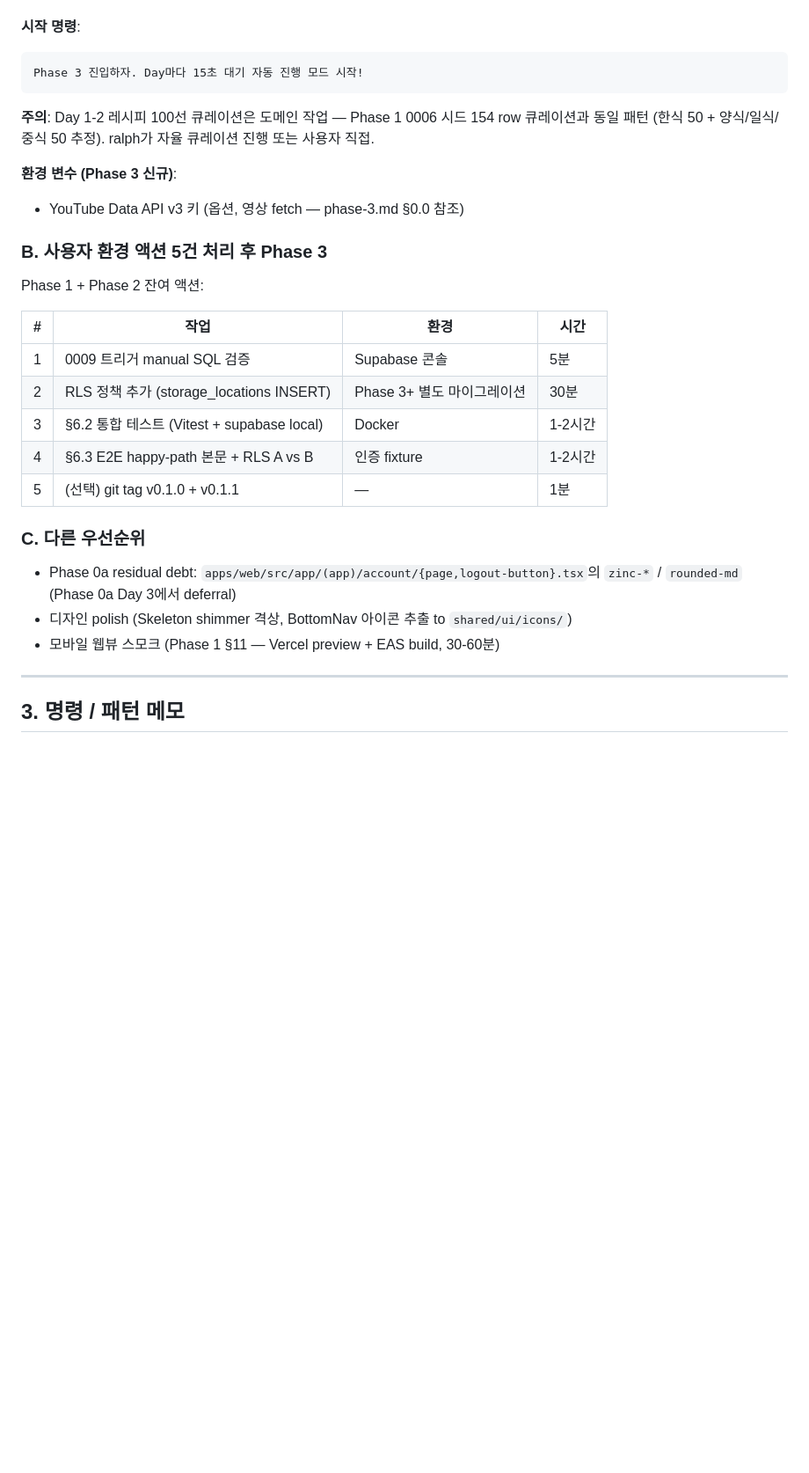
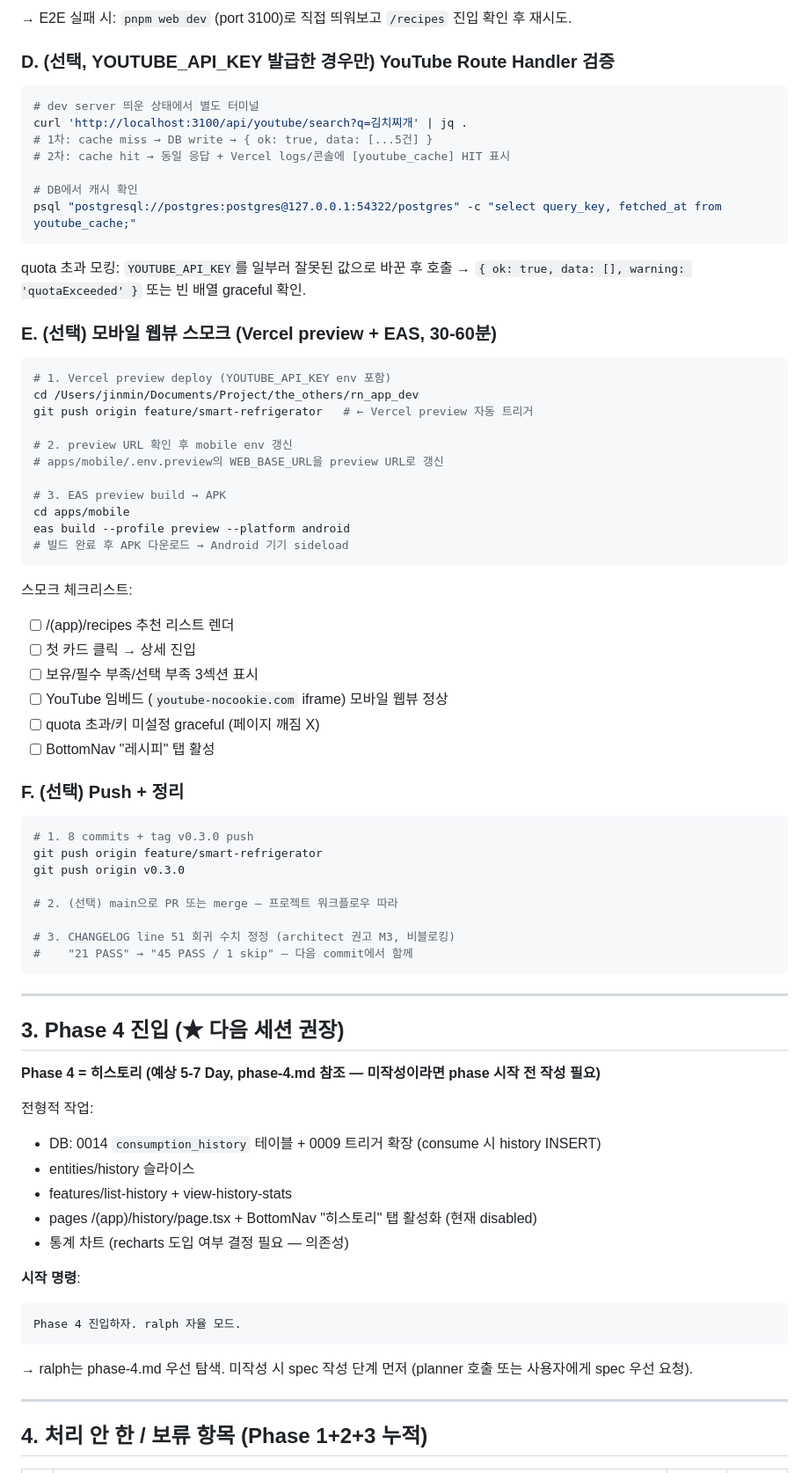
Before and after one commit to KIMJINMINININN/rn_app_dev, a Markdown page: docs/TODO.md, the part around one of its changes. Shown at 88% size. Rendered like a GitHub page; blank space fills up the shorter version.

````diff
--- a/docs/TODO.md
+++ b/docs/TODO.md
@@ -44,33 +91,77 @@ Phase 3 진입하자.
+→ E2E 실패 시: `pnpm web dev` (port 3100)로 직접 띄워보고 `/recipes` 진입 확인 후 재시도.
+
+### D. (선택, YOUTUBE_API_KEY 발급한 경우만) YouTube Route Handler 검증
+
+```bash
+# dev server 띄운 상태에서 별도 터미널
+curl 'http://localhost:3100/api/youtube/search?q=김치찌개' | jq .
+# 1차: cache miss → DB write → { ok: true, data: [...5건] }
+# 2차: cache hit → 동일 응답 + Vercel logs/콘솔에 [youtube_cache] HIT 표시
+
+# DB에서 캐시 확인
+psql "postgresql://postgres:postgres@127.0.0.1:54322/postgres" -c "select query_key, fetched_at from youtube_cache;"
+```
+
+quota 초과 모킹: `YOUTUBE_API_KEY`를 일부러 잘못된 값으로 바꾼 후 호출 → `{ ok: true, data: [], warning: 'quotaExceeded' }` 또는 빈 배열 graceful 확인.
+
+### E. (선택) 모바일 웹뷰 스모크 (Vercel preview + EAS, 30-60분)
+
+```bash
+# 1. Vercel preview deploy (YOUTUBE_API_KEY env 포함)
+cd /Users/jinmin/Documents/Project/the_others/rn_app_dev
+git push origin feature/smart-refrigerator   # ← Vercel preview 자동 트리거
+
+# 2. preview URL 확인 후 mobile env 갱신
+# apps/mobile/.env.preview의 WEB_BASE_URL을 preview URL로 갱신
+
+# 3. EAS preview build → APK
+cd apps/mobile
+eas build --profile preview --platform android
+# 빌드 완료 후 APK 다운로드 → Android 기기 sideload
+```
+
+스모크 체크리스트:
+- [ ] /(app)/recipes 추천 리스트 렌더
+- [ ] 첫 카드 클릭 → 상세 진입
+- [ ] 보유/필수 부족/선택 부족 3섹션 표시
+- [ ] YouTube 임베드 (`youtube-nocookie.com` iframe) 모바일 웹뷰 정상
+- [ ] quota 초과/키 미설정 graceful (페이지 깨짐 X)
+- [ ] BottomNav "레시피" 탭 활성
+
+### F. (선택) Push + 정리
+
+```bash
+# 1. 8 commits + tag v0.3.0 push
+git push origin feature/smart-refrigerator
+git push origin v0.3.0
+
+# 2. (선택) main으로 PR 또는 merge — 프로젝트 워크플로우 따라
+
+# 3. CHANGELOG line 51 회귀 수치 정정 (architect 권고 M3, 비블로킹)
+#    "21 PASS" → "45 PASS / 1 skip" — 다음 commit에서 함께
+```
+
+---
+
+## 3. Phase 4 진입 (★ 다음 세션 권장)
+
+**Phase 4 = 히스토리 (예상 5-7 Day, phase-4.md 참조 — 미작성이라면 phase 시작 전 작성 필요)**
+
+전형적 작업:
+- DB: 0014 `consumption_history` 테이블 + 0009 트리거 확장 (consume 시 history INSERT)
+- entities/history 슬라이스
+- features/list-history + view-history-stats
+- pages /(app)/history/page.tsx + BottomNav "히스토리" 탭 활성화 (현재 disabled)
+- 통계 차트 (recharts 도입 여부 결정 필요 — 의존성)
 
 **시작 명령**:
 ```
-Phase 3 진입하자. Day마다 15초 대기 자동 진행 모드 시작!
+Phase 4 진입하자. ralph 자율 모드.
 ```
 
-**주의**: Day 1-2 레시피 100선 큐레이션은 도메인 작업 — Phase 1 0006 시드 154 row 큐레이션과 동일 패턴 (한식 50 + 양식/일식/중식 50 추정). ralph가 자율 큐레이션 진행 또는 사용자 직접.
-
-**환경 변수 (Phase 3 신규)**:
-- YouTube Data API v3 키 (옵션, 영상 fetch — phase-3.md §0.0 참조)
-
-### B. 사용자 환경 액션 5건 처리 후 Phase 3
-
-Phase 1 + Phase 2 잔여 액션:
-
-| # | 작업 | 환경 | 시간 |
-|---|---|---|---|
-| 1 | 0009 트리거 manual SQL 검증 | Supabase 콘솔 | 5분 |
-| 2 | RLS 정책 추가 (storage_locations INSERT) | Phase 3+ 별도 마이그레이션 | 30분 |
-| 3 | §6.2 통합 테스트 (Vitest + supabase local) | Docker | 1-2시간 |
-| 4 | §6.3 E2E happy-path 본문 + RLS A vs B | 인증 fixture | 1-2시간 |
-| 5 | (선택) git tag v0.1.0 + v0.1.1 | — | 1분 |
-
-### C. 다른 우선순위
-
-- Phase 0a residual debt: `apps/web/src/app/(app)/account/{page,logout-button}.tsx`의 `zinc-*` / `rounded-md` (Phase 0a Day 3에서 deferral)
-- 디자인 polish (Skeleton shimmer 격상, BottomNav 아이콘 추출 to `shared/ui/icons/`)
-- 모바일 웹뷰 스모크 (Phase 1 §11 — Vercel preview + EAS build, 30-60분)
+→ ralph는 phase-4.md 우선 탐색. 미작성 시 spec 작성 단계 먼저 (planner 호출 또는 사용자에게 spec 우선 요청).
 
 ---
 
-## 3. 명령 / 패턴 메모
+## 4. 처리 안 한 / 보류 항목 (Phase 1+2+3 누적)
 
````
Also changed, not shown: other parts of docs/TODO.md (+120 -66 lines).
